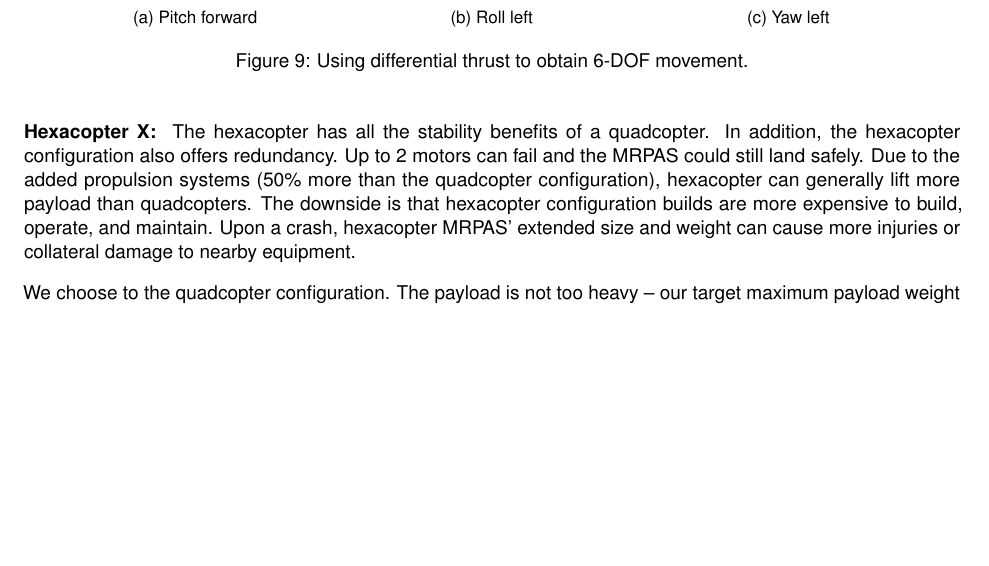
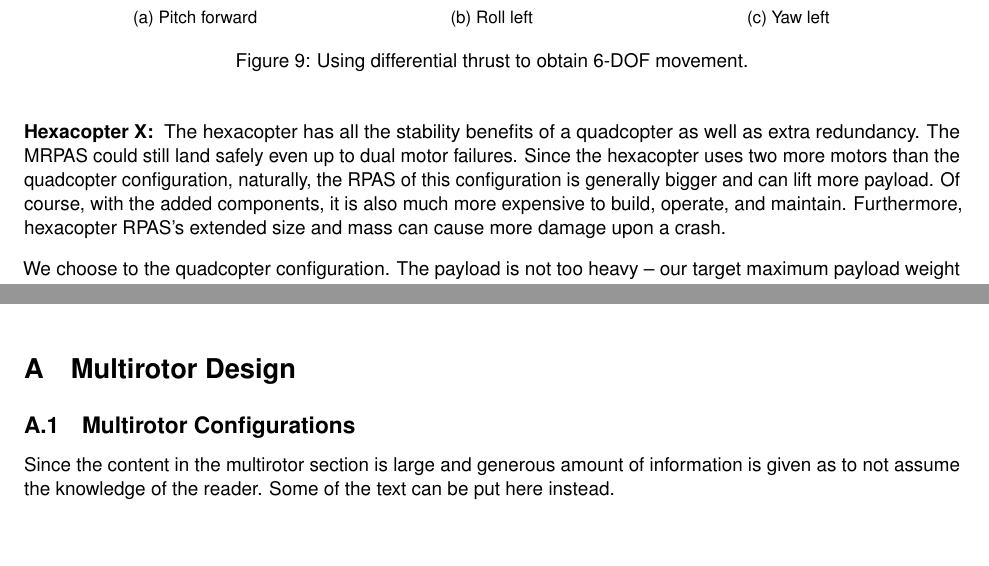
Before and after one commit to Capstone-Skynet/Capstone-Skynet.github.io, a LaTeX document (docs/design/design_document.tex, which reads docs/design/3_2_multirotor.tex, docs/design/appendix_droneconfig.tex): part of page 19 of 25 before the commit and two parts of pages 19 and 26 of 26 after it, the two joined at a grey line, cut so that both start at the same text, the shorter picture padded with empty space. Compiled offline with pdfLaTeX.

Commit message:
Added appendix for design doc

```diff
--- a/docs/design/3_2_multirotor.tex
+++ b/docs/design/3_2_multirotor.tex
@@ -84,12 +82,7 @@ Applying the same power into each motor allows the MRPAS to hover in place. We c
 \end{figure}
 
 \textbf{Hexacopter X: }
-The hexacopter has all the stability benefits of a quadcopter. In addition, the hexacopter configuration also
-offers redundancy. Up to 2 motors can fail and the MRPAS could still land safely. Due to the added
-propulsion systems (50\% more than the quadcopter configuration), hexacopter can generally lift more
-payload than quadcopters. The downside is that hexacopter configuration builds are more expensive to build,
-operate, and maintain. Upon a crash, hexacopter MRPAS' extended size and weight can cause more injuries
-or collateral damage to nearby equipment.
+The hexacopter has all the stability benefits of a quadcopter as well as extra redundancy. The MRPAS could still land safely even up to dual motor failures. Since the hexacopter uses two more motors than the quadcopter configuration, naturally, the RPAS of this configuration is generally bigger and can lift more payload. Of course, with the added components, it is also much more expensive to build, operate, and maintain. Furthermore, hexacopter RPAS's extended size and mass can cause more damage upon a crash.
 
 We choose to the quadcopter configuration.
 The payload is not too heavy -- our target maximum payload weight is less than 500 g (\textbf{NF.DR.1}). The quadcopter configuration is also the most balanced in terms of the trade-off between cost and reliability.
--- /dev/null
+++ b/docs/design/appendix_droneconfig.tex
@@ -0,0 +1 @@
+Since the content in the multirotor section is large and generous amount of information is given as to not assume the knowledge of the reader. Some of the text can be put here instead.
--- a/docs/design/design_document.tex
+++ b/docs/design/design_document.tex
@@ -74,9 +74,10 @@ It is useful to note that the \textit{Computing Platform} subsections (beginning
 \bibliography{references}
 
 % Appendix (uncomment to enable appendix)
-% \clearpage
-% \appendix
-% \section{Appendix name}\label{appendix:sample-appendix}
-% Content here
+\clearpage
+\appendix
+\section{Multirotor Design}\label{appendix:multirotor}
+\subsection{Multirotor Configurations}
+\input{appendix_droneconfig}
 
 \end{document}
```
Also changed, not shown: docs/design/3_2_multirotor.tex (4 more changed lines), 2 other files.
